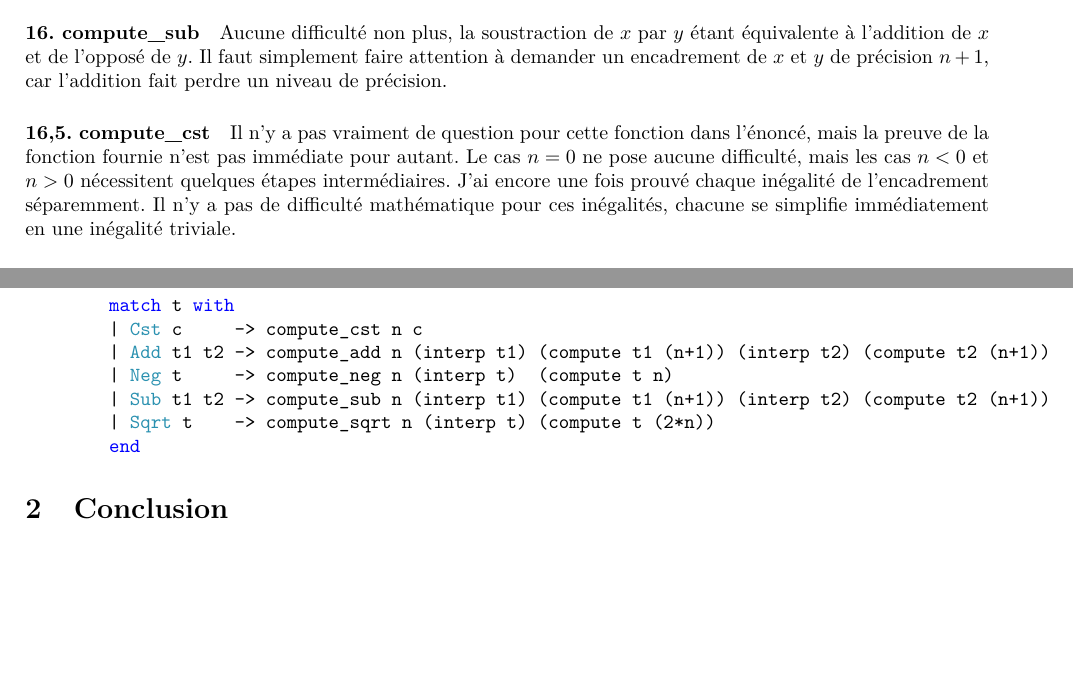
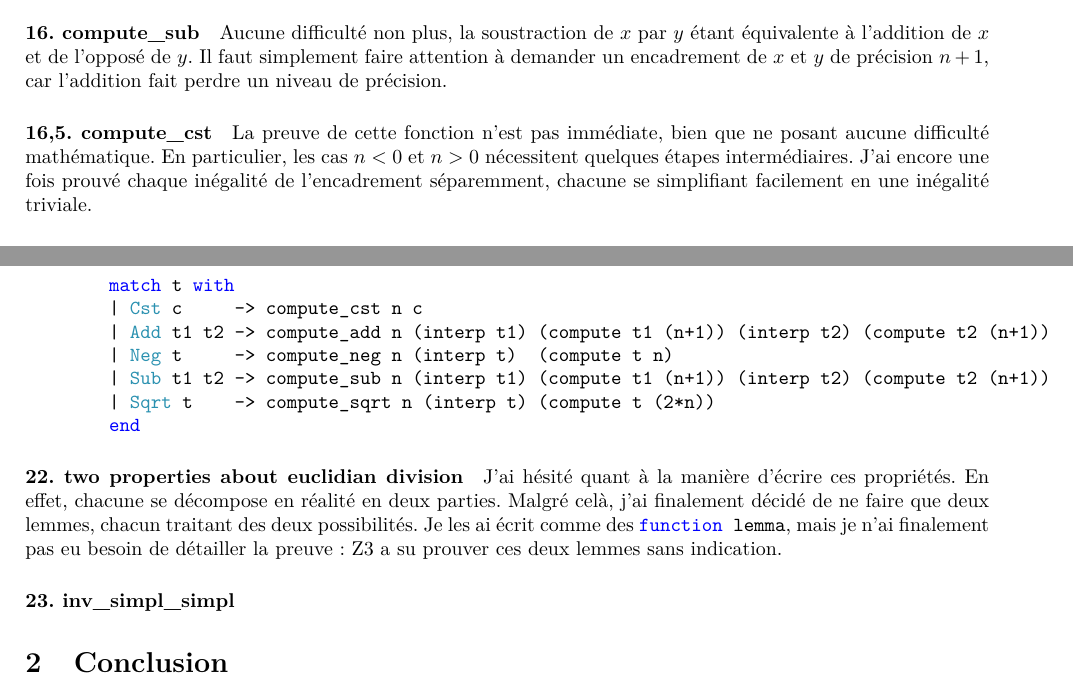
Before and after one commit to E-Sh4rk/why3, a LaTeX document (Why3Project/report/Project.tex): two parts of pages 2 and 3 of 3, joined at a grey line, cut so that both start at the same text, the shorter picture padded with empty space. Compiled offline with pdfLaTeX.

Commit message:
cleaning + report

```diff
--- a/Why3Project/report/Project.tex
+++ b/Why3Project/report/Project.tex
@@ -122,11 +122,9 @@ assert { (from_int res -. 1.) *. (_B (-n)) <=. lb } ;
 	étant équivalente à l'addition de $x$ et de l'opposé de $y$. Il faut simplement faire attention à
 	demander un encadrement de $x$ et $y$ de précision $n+1$, car l'addition fait perdre un niveau de précision.
 
-	\paragraph{16,5. compute\_cst} Il n'y a pas vraiment de question pour cette fonction dans l'énoncé,
-	mais la preuve de la fonction fournie n'est pas immédiate pour autant.
-	Le cas $n=0$ ne pose aucune difficulté, mais les cas $n<0$ et $n>0$ nécessitent quelques étapes intermédiaires.
-	J'ai encore une fois prouvé chaque inégalité de l'encadrement séparemment. Il n'y a pas de difficulté mathématique
-	pour ces inégalités, chacune se simplifie immédiatement en une inégalité triviale.
+	\paragraph{16,5. compute\_cst} La preuve de cette fonction n'est pas immédiate, bien que ne posant aucune difficulté mathématique.
+	En particulier, les cas $n<0$ et $n>0$ nécessitent quelques étapes intermédiaires.
+	J'ai encore une fois prouvé chaque inégalité de l'encadrement séparemment, chacune se simplifiant facilement en une inégalité triviale.
 
 	\paragraph{17. boundaries for sqrt} Pour prouver l'encadrement de l'énoncé, j'ai commencé par prouver un lemme plus simple:
 	$\sqrt{n+1}-\sqrt{n}\leq 1$. Il se prouve facilement en montrant que $(\sqrt{n+1}-\sqrt{n})^2\leq 1$.
@@ -171,6 +169,13 @@ let rec compute (t:term) (n:int) : int
 	end
 	\end{minted}
 
+	\paragraph{22. two properties about euclidian division } J'ai hésité quant à la manière d'écrire ces propriétés.
+	En effet, chacune se décompose en réalité en deux parties. Malgré celà, j'ai finalement décidé de ne faire que deux lemmes,
+	chacun traitant des deux possibilités. Je les ai écrit comme des \mintinline{ocaml}{function lemma}, mais je n'ai finalement
+	pas eu besoin de détailler la preuve: Z3 a su prouver ces deux lemmes sans indication.
+
+	\paragraph{23. inv\_simpl\_simpl}
+
 	\section{Conclusion}
 
 	\begin{enumerate}
```
Also changed, not shown: 4 other files.
